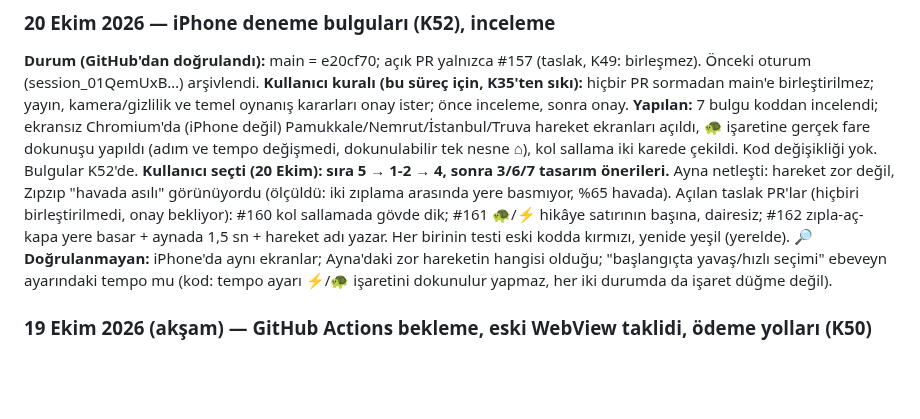
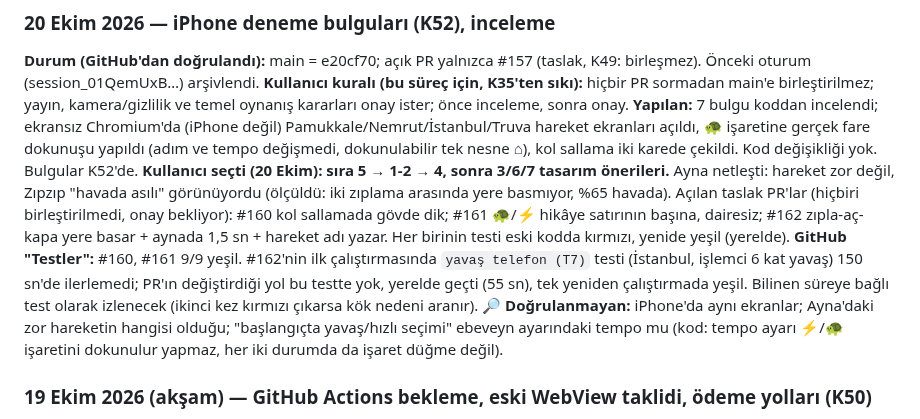
Before and after one commit to 8y9khd2gr8-svg/first, a Markdown page: docs/KAYIT.md, the part around the change. Drawn GitHub-style; blank space fills up the shorter version.

Commit message:
KAYIT: #160-#162 GitHub test sonuçları, T7 tek seferlik kırmızı
Co-Authored-By: Claude Opus 5.5 <noreply@anthropic.com>
Claude-Session: https://claude.ai/code/session_01MpmJ8fPZdna1kb5EE34jzC

```diff
--- a/docs/KAYIT.md
+++ b/docs/KAYIT.md
@@ -99,6 +99,7 @@ Onay verilmemiş, ertelenmiş ya da reddedilmiş öneriler de buraya yazılır;
 **Kullanıcı kuralı (bu süreç için, K35'ten sıkı):** hiçbir PR sormadan main'e birleştirilmez; yayın, kamera/gizlilik ve temel oynanış kararları onay ister; önce inceleme, sonra onay.
 **Yapılan:** 7 bulgu koddan incelendi; ekransız Chromium'da (iPhone değil) Pamukkale/Nemrut/İstanbul/Truva hareket ekranları açıldı, 🐢 işaretine gerçek fare dokunuşu yapıldı (adım ve tempo değişmedi, dokunulabilir tek nesne ⌂), kol sallama iki karede çekildi. Kod değişikliği yok. Bulgular K52'de.
 **Kullanıcı seçti (20 Ekim): sıra 5 → 1-2 → 4, sonra 3/6/7 tasarım önerileri.** Ayna netleşti: hareket zor değil, Zıpzıp "havada asılı" görünüyordu (ölçüldü: iki zıplama arasında yere basmıyor, %65 havada). Açılan taslak PR'lar (hiçbiri birleştirilmedi, onay bekliyor): #160 kol sallamada gövde dik; #161 🐢/⚡ hikâye satırının başına, dairesiz; #162 zıpla-aç-kapa yere basar + aynada 1,5 sn + hareket adı yazar. Her birinin testi eski kodda kırmızı, yenide yeşil (yerelde).
+**GitHub "Testler":** #160, #161 9/9 yeşil. #162'nin ilk çalıştırmasında `yavaş telefon (T7)` testi (İstanbul, işlemci 6 kat yavaş) 150 sn'de ilerlemedi; PR'ın değiştirdiği yol bu testte yok, yerelde geçti (55 sn), tek yeniden çalıştırmada yeşil. Bilinen süreye bağlı test olarak izlenecek (ikinci kez kırmızı çıkarsa kök nedeni aranır).
 **🔎 Doğrulanmayan:** iPhone'da aynı ekranlar; Ayna'daki zor hareketin hangisi olduğu; "başlangıçta yavaş/hızlı seçimi" ebeveyn ayarındaki tempo mu (kod: tempo ayarı ⚡/🐢 işaretini dokunulur yapmaz, her iki durumda da işaret düğme değil).
 
 ### 19 Ekim 2026 (akşam) — GitHub Actions bekleme, eski WebView taklidi, ödeme yolları (K50)
```
